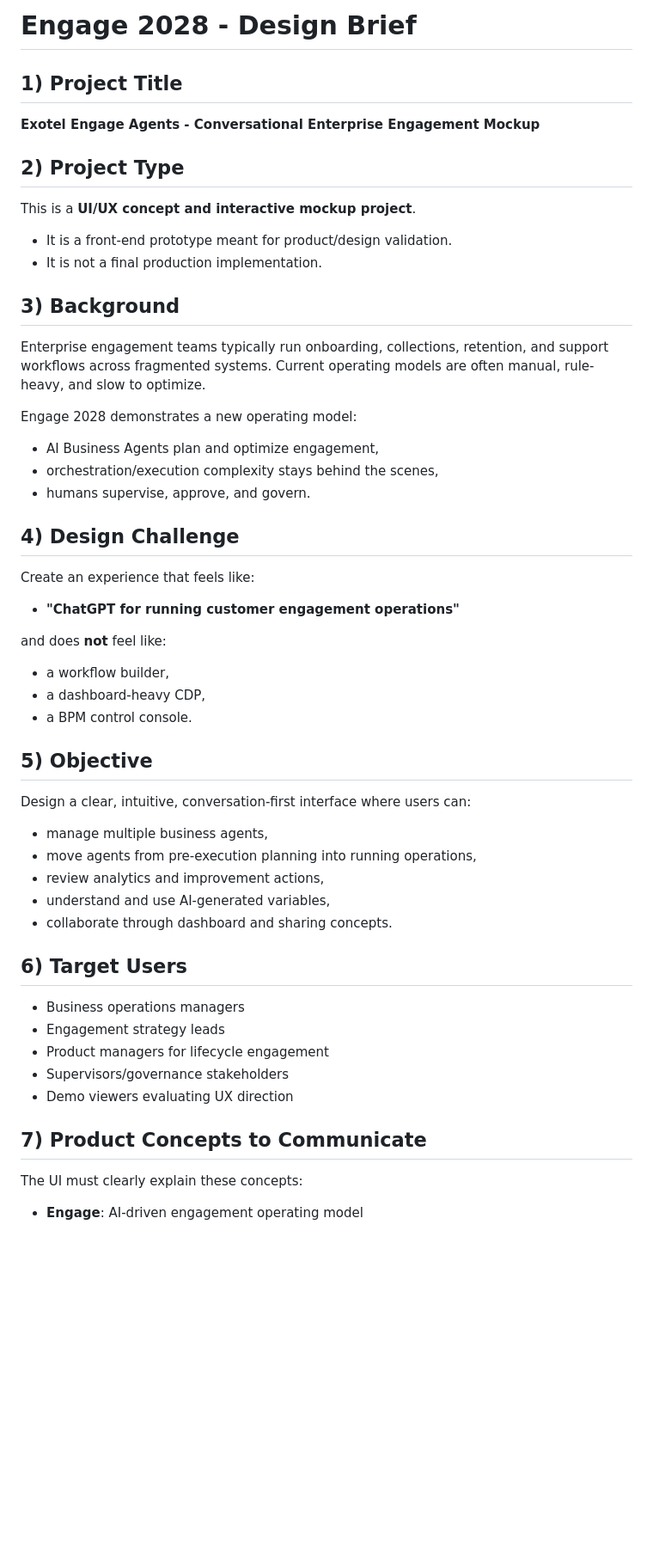
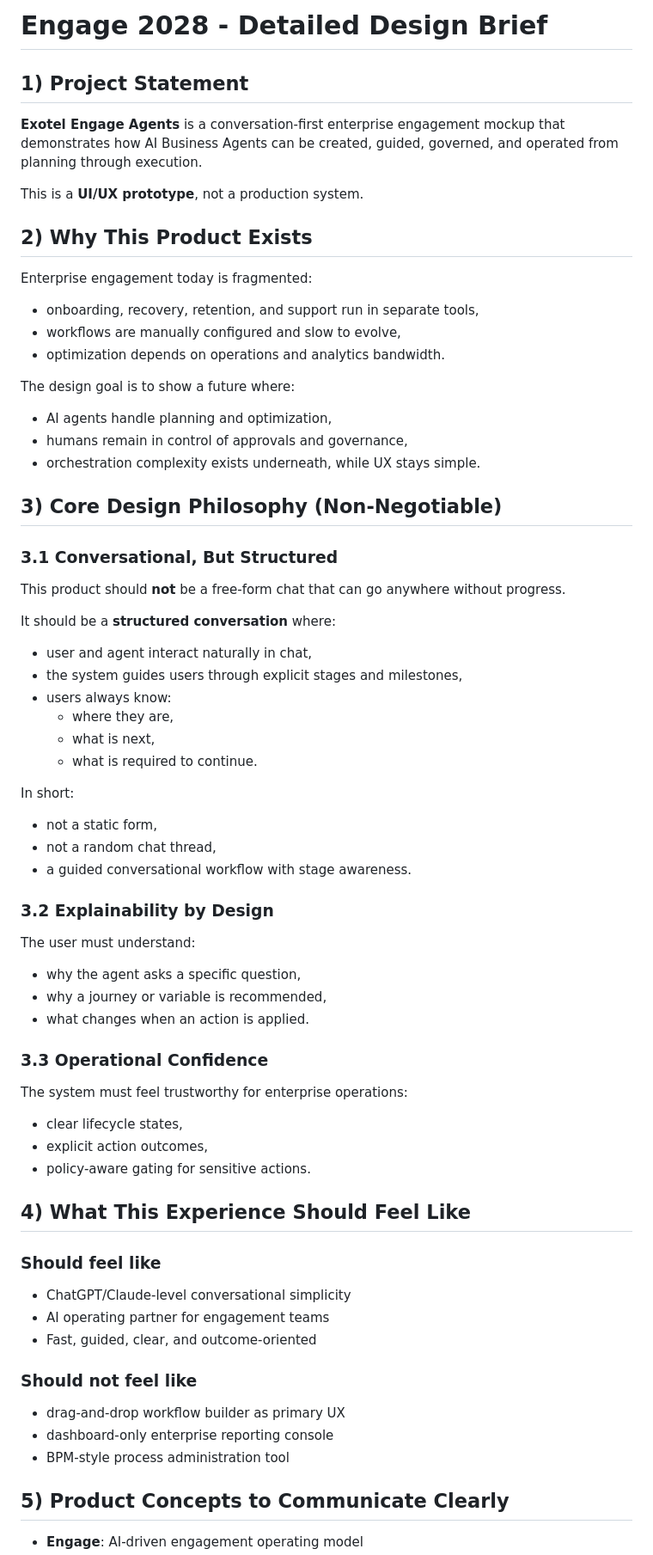
Before and after one commit to utsuksrivastava-neo/Engage-2028, a Markdown page: docs/DESIGN_BRIEF.md, the part around one of its changes. Shown at 86% size. Drawn GitHub-style; blank space fills up the shorter version.

```diff
--- a/docs/DESIGN_BRIEF.md
+++ b/docs/DESIGN_BRIEF.md
@@ -1,58 +1,76 @@
-# Engage 2028 - Design Brief
+# Engage 2028 - Detailed Design Brief
 
-## 1) Project Title
+## 1) Project Statement
 
-**Exotel Engage Agents - Conversational Enterprise Engagement Mockup**
+**Exotel Engage Agents** is a conversation-first enterprise engagement mockup that demonstrates how AI Business Agents can be created, guided, governed, and operated from planning through execution.
 
-## 2) Project Type
+This is a **UI/UX prototype**, not a production system.
 
-This is a **UI/UX concept and interactive mockup project**.
+## 2) Why This Product Exists
 
-- It is a front-end prototype meant for product/design validation.
-- It is not a final production implementation.
+Enterprise engagement today is fragmented:
 
-## 3) Background
+- onboarding, recovery, retention, and support run in separate tools,
+- workflows are manually configured and slow to evolve,
+- optimization depends on operations and analytics bandwidth.
 
-Enterprise engagement teams typically run onboarding, collections, retention, and support workflows across fragmented systems. Current operating models are often manual, rule-heavy, and slow to optimize.
+The design goal is to show a future where:
 
-Engage 2028 demonstrates a new operating model:
+- AI agents handle planning and optimization,
+- humans remain in control of approvals and governance,
+- orchestration complexity exists underneath, while UX stays simple.
 
-- AI Business Agents plan and optimize engagement,
-- orchestration/execution complexity stays behind the scenes,
-- humans supervise, approve, and govern.
+## 3) Core Design Philosophy (Non-Negotiable)
 
-## 4) Design Challenge
+### 3.1 Conversational, But Structured
 
-Create an experience that feels like:
+This product should **not** be a free-form chat that can go anywhere without progress.
 
-- **"ChatGPT for running customer engagement operations"**
+It should be a **structured conversation** where:
 
-and does **not** feel like:
+- user and agent interact naturally in chat,
+- the system guides users through explicit stages and milestones,
+- users always know:
+  - where they are,
+  - what is next,
+  - what is required to continue.
 
-- a workflow builder,
-- a dashboard-heavy CDP,
-- a BPM control console.
+In short:
 
-## 5) Objective
+- not a static form,
+- not a random chat thread,
+- a guided conversational workflow with stage awareness.
 
-Design a clear, intuitive, conversation-first interface where users can:
+### 3.2 Explainability by Design
 
-- manage multiple business agents,
-- move agents from pre-execution planning into running operations,
-- review analytics and improvement actions,
-- understand and use AI-generated variables,
-- collaborate through dashboard and sharing concepts.
+The user must understand:
 
-## 6) Target Users
+- why the agent asks a specific question,
+- why a journey or variable is recommended,
+- what changes when an action is applied.
 
-- Business operations managers
-- Engagement strategy leads
-- Product managers for lifecycle engagement
-- Supervisors/governance stakeholders
-- Demo viewers evaluating UX direction
+### 3.3 Operational Confidence
 
-## 7) Product Concepts to Communicate
+The system must feel trustworthy for enterprise operations:
 
-The UI must clearly explain these concepts:
+- clear lifecycle states,
+- explicit action outcomes,
+- policy-aware gating for sensitive actions.
+
+## 4) What This Experience Should Feel Like
+
+### Should feel like
+
+- ChatGPT/Claude-level conversational simplicity
+- AI operating partner for engagement teams
+- Fast, guided, clear, and outcome-oriented
+
+### Should not feel like
+
+- drag-and-drop workflow builder as primary UX
+- dashboard-only enterprise reporting console
+- BPM-style process administration tool
+
+## 5) Product Concepts to Communicate Clearly
 
 - **Engage**: AI-driven engagement operating model
```
Also changed, not shown: other parts of docs/DESIGN_BRIEF.md (+208 -92 lines).
